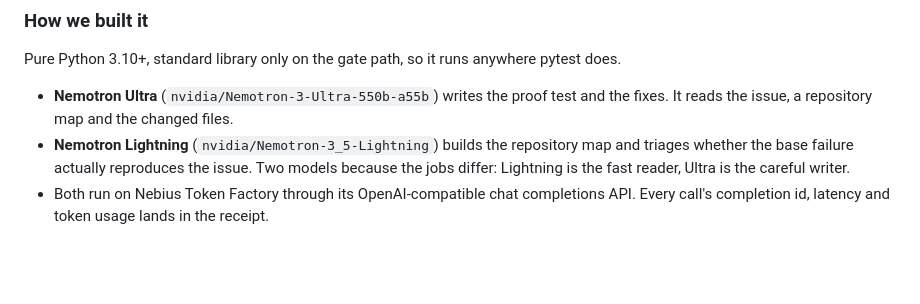
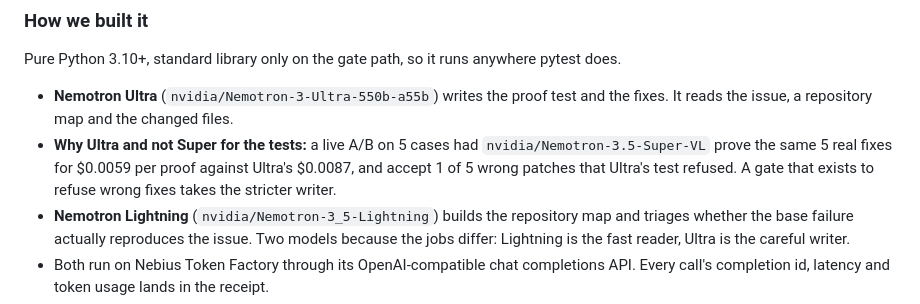
Before and after one commit to aarav1656/latch, a Markdown page: docs/DEVPOST.md, the part around the change. Drawn GitHub-style; blank space fills up the shorter version.

Commit message:
Devpost: writer-model A/B

```diff
--- a/docs/DEVPOST.md
+++ b/docs/DEVPOST.md
@@ -55,6 +55,7 @@ For context on a different benchmark with a looser fail-to-pass condition: Otter
 Pure Python 3.10+, standard library only on the gate path, so it runs anywhere pytest does.
 
 - **Nemotron Ultra** (`nvidia/Nemotron-3-Ultra-550b-a55b`) writes the proof test and the fixes. It reads the issue, a repository map and the changed files.
+- **Why Ultra and not Super for the tests:** a live A/B on 5 cases had `nvidia/Nemotron-3.5-Super-VL` prove the same 5 real fixes for $0.0059 per proof against Ultra's $0.0087, and accept 1 of 5 wrong patches that Ultra's test refused. A gate that exists to refuse wrong fixes takes the stricter writer.
 - **Nemotron Lightning** (`nvidia/Nemotron-3_5-Lightning`) builds the repository map and triages whether the base failure actually reproduces the issue. Two models because the jobs differ: Lightning is the fast reader, Ultra is the careful writer.
 - Both run on Nebius Token Factory through its OpenAI-compatible chat completions API. Every call's completion id, latency and token usage lands in the receipt.
 - The harness archives each commit with `git archive` into a temporary directory, so it never checks out or edits your repo. Mutation testing walks the AST of the changed lines only. On the hosted site, PR test code runs under a stripped environment with no secrets, resource limits and a process-group kill, with network isolation where the host allows it.
```
